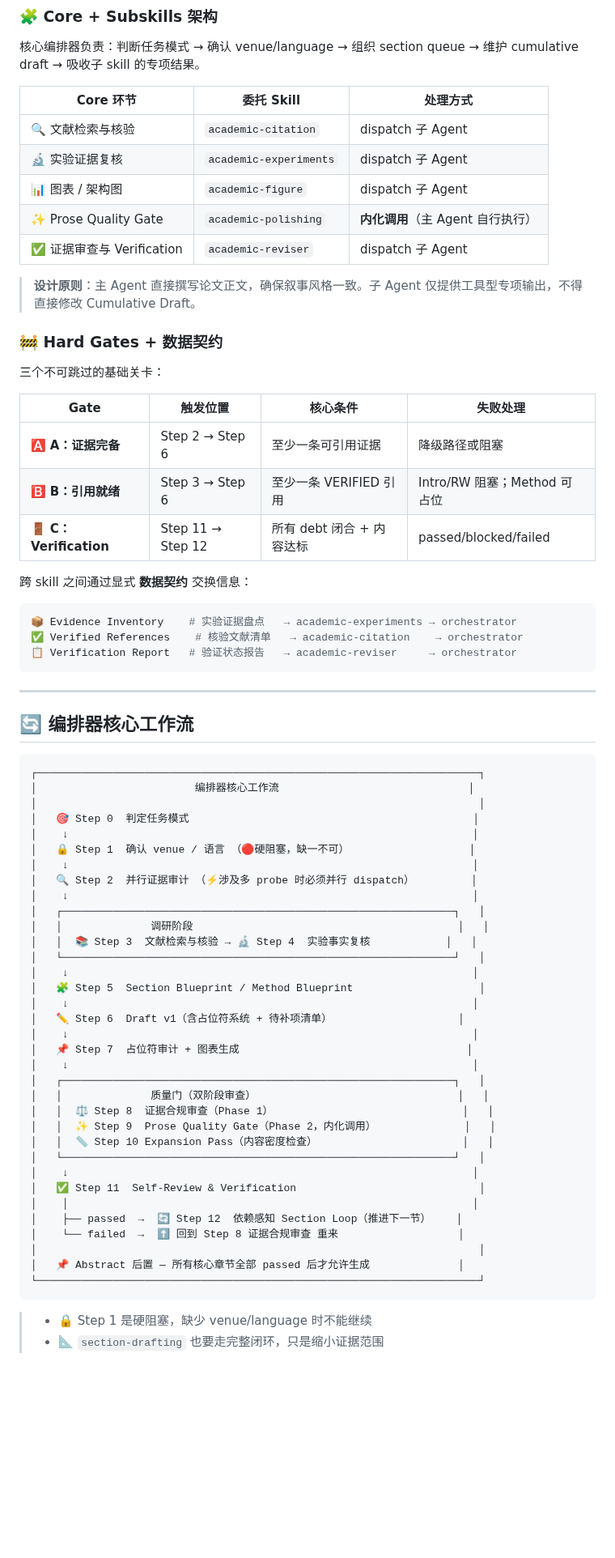
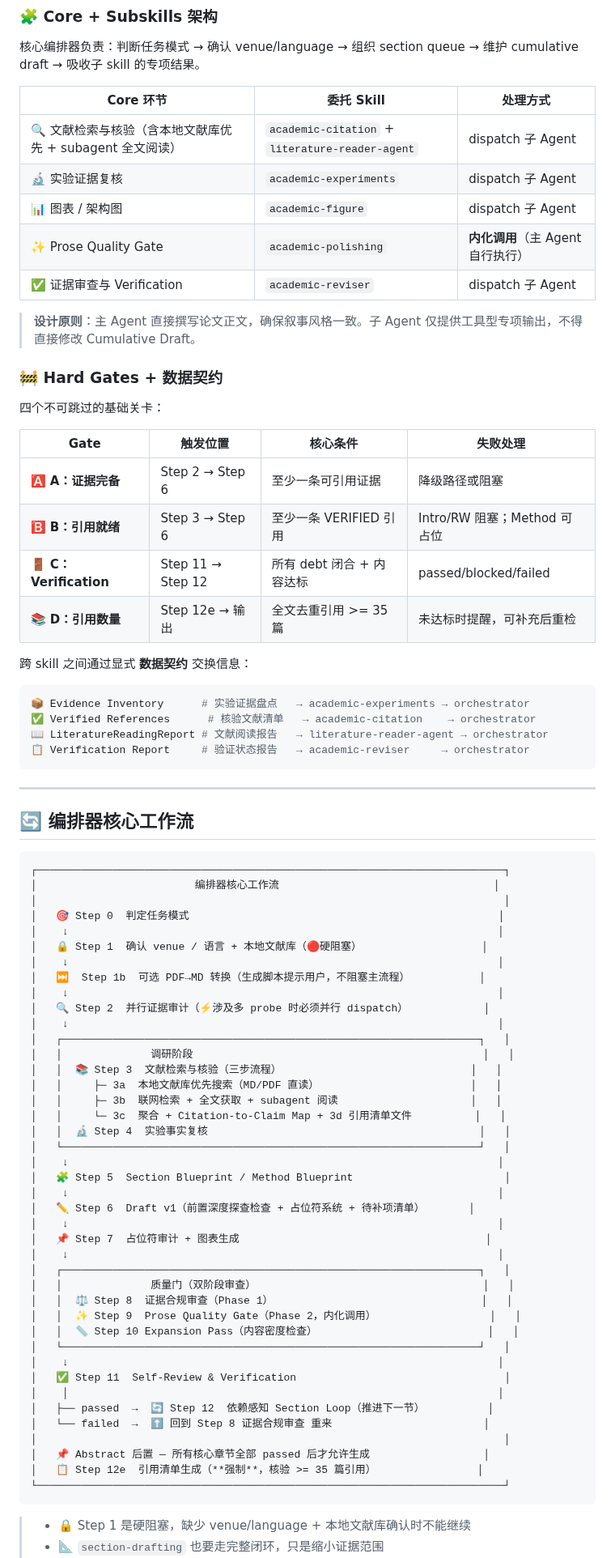
Before and after one commit to joshua-zyy/academic-paper-writer, a Markdown page: README.md, the part around one of its changes. Shown at 81% size. Rendered like a GitHub page; blank space fills up the shorter version.

````diff
--- a/README.md
+++ b/README.md
@@ -153,7 +159,7 @@ git clone https://github.com/joshua-zyy/academic-paper-writer.git
 
 | Core 环节 | 委托 Skill | 处理方式 |
 |-----------|-----------|---------|
-| 🔍 文献检索与核验 | `academic-citation` | dispatch 子 Agent |
+| 🔍 文献检索与核验（含本地文献库优先 + subagent 全文阅读） | `academic-citation` + `literature-reader-agent` | dispatch 子 Agent |
 | 🔬 实验证据复核 | `academic-experiments` | dispatch 子 Agent |
 | 📊 图表 / 架构图 | `academic-figure` | dispatch 子 Agent |
 | ✨ Prose Quality Gate | `academic-polishing` | **内化调用**（主 Agent 自行执行） |
@@ -163,20 +169,22 @@ git clone https://github.com/joshua-zyy/academic-paper-writer.git
 
 ### 🚧 Hard Gates + 数据契约
 
-三个不可跳过的基础关卡：
+四个不可跳过的基础关卡：
 
 | Gate | 触发位置 | 核心条件 | 失败处理 |
 |------|---------|---------|---------|
 | 🅰️ **A：证据完备** | Step 2 → Step 6 | 至少一条可引用证据 | 降级路径或阻塞 |
 | 🅱️ **B：引用就绪** | Step 3 → Step 6 | 至少一条 VERIFIED 引用 | Intro/RW 阻塞；Method 可占位 |
 | 🚪 **C：Verification** | Step 11 → Step 12 | 所有 debt 闭合 + 内容达标 | passed/blocked/failed |
+| 📚 **D：引用数量** | Step 12e → 输出 | 全文去重引用 >= 35 篇 | 未达标时提醒，可补充后重检 |
 
 跨 skill 之间通过显式 **数据契约** 交换信息：
 
 ```yaml
-📦 Evidence Inventory    # 实验证据盘点   → academic-experiments → orchestrator
-✅ Verified References    # 核验文献清单   → academic-citation    → orchestrator
-📋 Verification Report   # 验证状态报告   → academic-reviser     → orchestrator
+📦 Evidence Inventory      # 实验证据盘点   → academic-experiments → orchestrator
+✅ Verified References      # 核验文献清单   → academic-citation    → orchestrator
+📖 LiteratureReadingReport # 文献阅读报告   → literature-reader-agent → orchestrator
+📋 Verification Report     # 验证状态报告   → academic-reviser     → orchestrator
 ```
 
 ---
@@ -184,43 +192,50 @@ git clone https://github.com/joshua-zyy/academic-paper-writer.git
 ## 🔄 编排器核心工作流
 
 ```text
-┌──────────────────────────────────────────────────────────────────────┐
-│                         编排器核心工作流                              │
-│                                                                      │
-│   🎯 Step 0  判定任务模式                                             │
-│    ↓                                                                │
-│   🔒 Step 1  确认 venue / 语言 （🔴硬阻塞，缺一不可）                   │
-│    ↓                                                                │
-│   🔍 Step 2  并行证据审计 （⚡涉及多 probe 时必须并行 dispatch）         │
-│    ↓                                                                │
-│   ┌──────────────────────────────────────────────────────────────┐   │
-│   │              调研阶段                                          │   │
-│   │  📚 Step 3  文献检索与核验 → 🔬 Step 4  实验事实复核            │   │
-│   └──────────────────────────────────────────────────────────────┘   │
-│    ↓                                                                │
-│   🧩 Step 5  Section Blueprint / Method Blueprint                    │
-│    ↓                                                                │
-│   ✏️ Step 6  Draft v1（含占位符系统 + 待补项清单）                    │
-│    ↓                                                                │
-│   📌 Step 7  占位符审计 + 图表生成                                    │
-│    ↓                                                                │
-│   ┌──────────────────────────────────────────────────────────────┐   │
-│   │              质量门（双阶段审查）                                │   │
-│   │  ⚖️ Step 8  证据合规审查（Phase 1）                              │   │
-│   │  ✨ Step 9  Prose Quality Gate（Phase 2，内化调用）              │   │
-│   │  📏 Step 10 Expansion Pass（内容密度检查）                       │   │
-│   └──────────────────────────────────────────────────────────────┘   │
-│    ↓                                                                │
-│   ✅ Step 11  Self-Review & Verification                             │
-│    │                                                                │
-│    ├── passed  →  🔄 Step 12  依赖感知 Section Loop（推进下一节）    │
-│    └── failed  →  ⬆️ 回到 Step 8 证据合规审查 重来                   │
-│                                                                      │
-│   📌 Abstract 后置 — 所有核心章节全部 passed 后才允许生成              │
-└──────────────────────────────────────────────────────────────────────┘
+┌──────────────────────────────────────────────────────────────────────────┐
+│                         编排器核心工作流                                  │
+│                                                                          │
+│   🎯 Step 0  判定任务模式                                                 │
+│    ↓                                                                    │
+│   🔒 Step 1  确认 venue / 语言 + 本地文献库（🔴硬阻塞）                   │
+│    ↓                                                                    │
+│   ⏭  Step 1b  可选 PDF→MD 转换（生成脚本提示用户，不阻塞主流程）           │
+│    ↓                                                                    │
+│   🔍 Step 2  并行证据审计（⚡涉及多 probe 时必须并行 dispatch）            │
+│    ↓                                                                    │
+│   ┌──────────────────────────────────────────────────────────────────┐   │
+│   │              调研阶段                                              │   │
+│   │  📚 Step 3  文献检索与核验（三步流程）                              │   │
+│   │     ├─ 3a  本地文献库优先搜索（MD/PDF 直读）                        │   │
+│   │     ├─ 3b  联网检索 + 全文获取 + subagent 阅读                     │   │
+│   │     └─ 3c  聚合 + Citation-to-Claim Map + 3d 引用清单文件          │   │
+│   │  🔬 Step 4  实验事实复核                                           │   │
+│   └──────────────────────────────────────────────────────────────────┘   │
+│    ↓                                                                    │
+│   🧩 Step 5  Section Blueprint / Method Blueprint                        │
+│    ↓                                                                    │
+│   ✏️ Step 6  Draft v1（前置深度探查检查 + 占位符系统 + 待补项清单）       │
+│    ↓                                                                    │
+│   📌 Step 7  占位符审计 + 图表生成                                       │
+│    ↓                                                                    │
+│   ┌──────────────────────────────────────────────────────────────────┐   │
+│   │              质量门（双阶段审查）                                    │   │
+│   │  ⚖️ Step 8  证据合规审查（Phase 1）                                 │   │
+│   │  ✨ Step 9  Prose Quality Gate（Phase 2，内化调用）                  │   │
+│   │  📏 Step 10 Expansion Pass（内容密度检查）                           │   │
+│   └──────────────────────────────────────────────────────────────────┘   │
+│    ↓                                                                    │
+│   ✅ Step 11  Self-Review & Verification                                 │
+│    │                                                                    │
+│   ├── passed  →  🔄 Step 12  依赖感知 Section Loop（推进下一节）          │
+│   └── failed  →  ⬆️ 回到 Step 8 证据合规审查 重来                        │
+│                                                                          │
+│   📌 Abstract 后置 — 所有核心章节全部 passed 后才允许生成                  │
+│   📋 Step 12e  引用清单生成（**强制**，核验 >= 35 篇引用）                │
+└──────────────────────────────────────────────────────────────────────────┘
 ```
 
-> - 🔒 Step 1 是硬阻塞，缺少 venue/language 时不能继续
+> - 🔒 Step 1 是硬阻塞，缺少 venue/language + 本地文献库确认时不能继续
 > - 📐 `section-drafting` 也要走完整闭环，只是缩小证据范围
 > - 🚧 Introduction / Related Work 在零 VERIFIED 引用时必须阻塞
 > - ⚡ Step 2 涉及多个 probe 时**必须并行** dispatch，不得串行
````
Also changed, not shown: other parts of README.md (+21 -8 lines).
